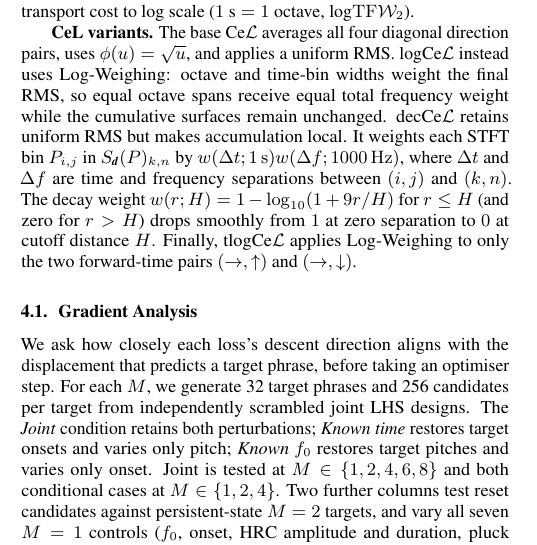
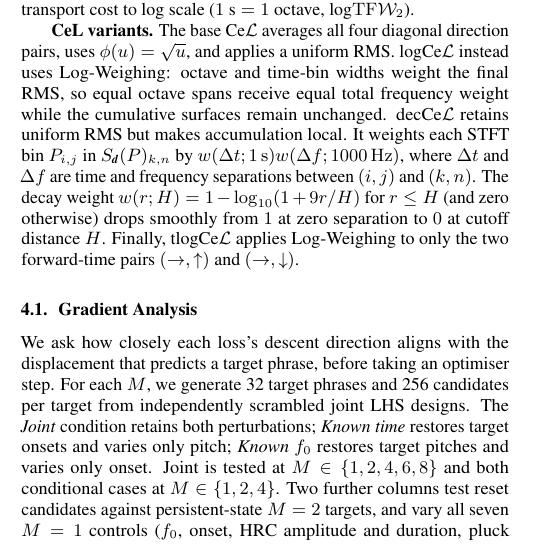
Before and after one commit to ptablasdpaula/ICASSP27-Phrase, a LaTeX paper (paper/main.tex): part of one column of page 3 of 5, cut so that both start at the same text. Compiled offline with pdfLaTeX.

Commit message:
rephrases for succintness

```diff
--- a/paper/main.tex
+++ b/paper/main.tex
@@ -228,7 +228,7 @@ surfaces remain unchanged. decCe$\mathcal L$ retains uniform \gls{rms} but
 makes accumulation local. It weights each STFT bin $P_{i,j}$ in $S_\dvec(P)_{k,n}$
 by $w(\Delta t; 1\,\mathrm{s}) w(\Delta f; 1000\,\mathrm{Hz})$, where $\Delta t$
 and $\Delta f$ are time and frequency separations between $(i,j)$ and $(k,n)$.
-The decay weight $w(r; H) = 1-\log_{10}(1+9r/H)$ for $r \le H$ (and zero for $r > H$)
+The decay weight $w(r; H) = 1-\log_{10}(1+9r/H)$ for $r \le H$ (and zero otherwise)
 drops smoothly from $1$ at zero separation to $0$ at cutoff distance $H$. Finally, tlogCe$\mathcal L$ applies
 Log-Weighing to only the two forward-time pairs
 $(\rightarrow,\uparrow)$ and $(\rightarrow,\downarrow)$.
```
